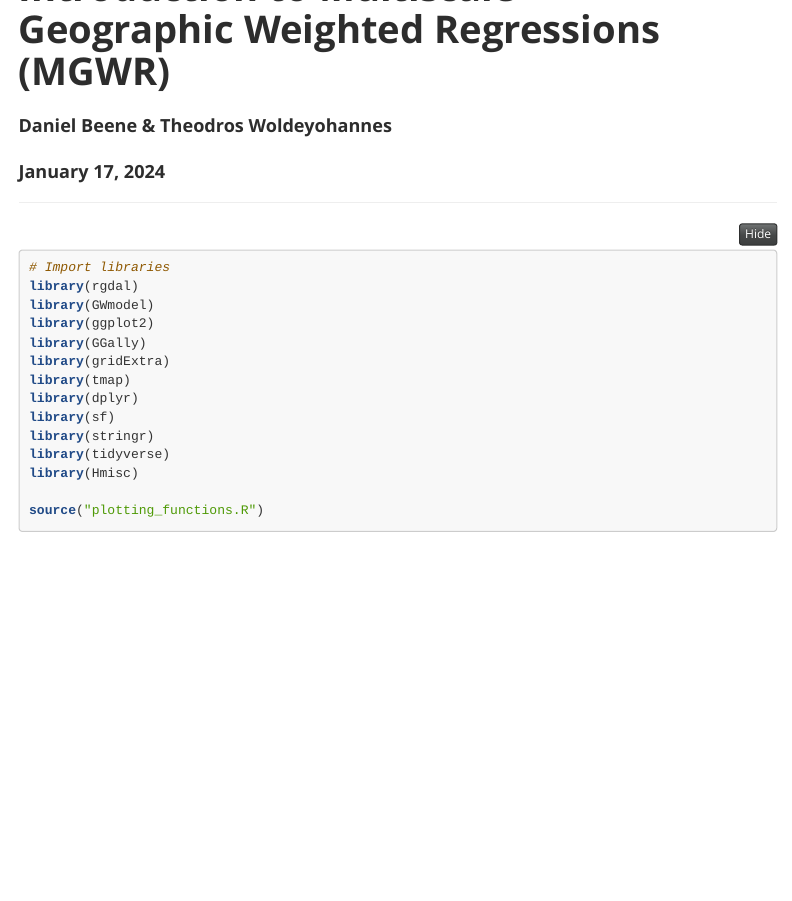
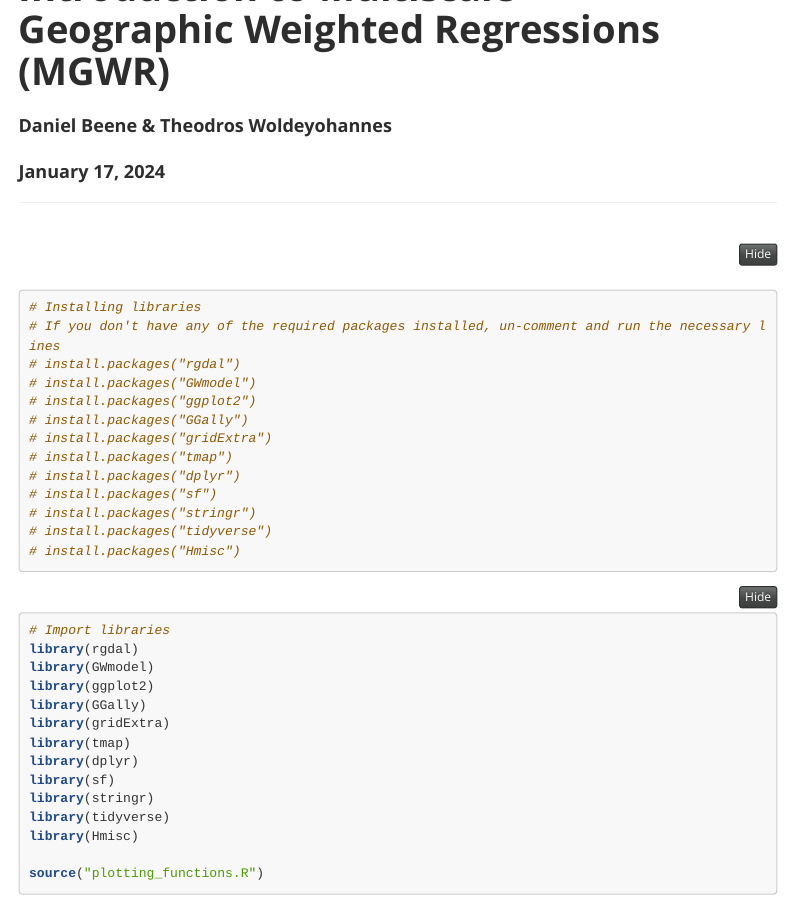
Before and after one commit to HLL-Geospatial/MGWR-workshop, an R Markdown document (COE_MGWR.Rmd): the page in a window 1100 px wide, from 60 px down. Rendered offline with R 4.5, knitr and Pandoc, with nearby package versions; some code elsewhere in the file could not run offline; menus at the side of the page are left out; long lines of code are wrapped.

Commit message:
Installing packages
Added code chunk to optionally install required packages as needed.

````diff
--- a/COE_MGWR.Rmd
+++ b/COE_MGWR.Rmd
@@ -35,6 +35,22 @@ h1, .h1, h2, .h2, h3, .h3, h4, .h4, h5, .h5 {
 knitr::opts_chunk$set(comment = NA, message = FALSE, warning = FALSE, width = 100)
 knitr::opts_chunk$set(fig.align = "center", fig.height = 4, fig.width = 6)
 knitr::opts_chunk$set(cache = FALSE)
+```
+
+```{r}
+# Installing libraries
+# If you don't have any of the required packages installed, un-comment and run the necessary lines
+# install.packages("rgdal")
+# install.packages("GWmodel")
+# install.packages("ggplot2")
+# install.packages("GGally")
+# install.packages("gridExtra")
+# install.packages("tmap")
+# install.packages("dplyr")
+# install.packages("sf")
+# install.packages("stringr")
+# install.packages("tidyverse")
+# install.packages("Hmisc")
 ```
 
 ```{r}
````
